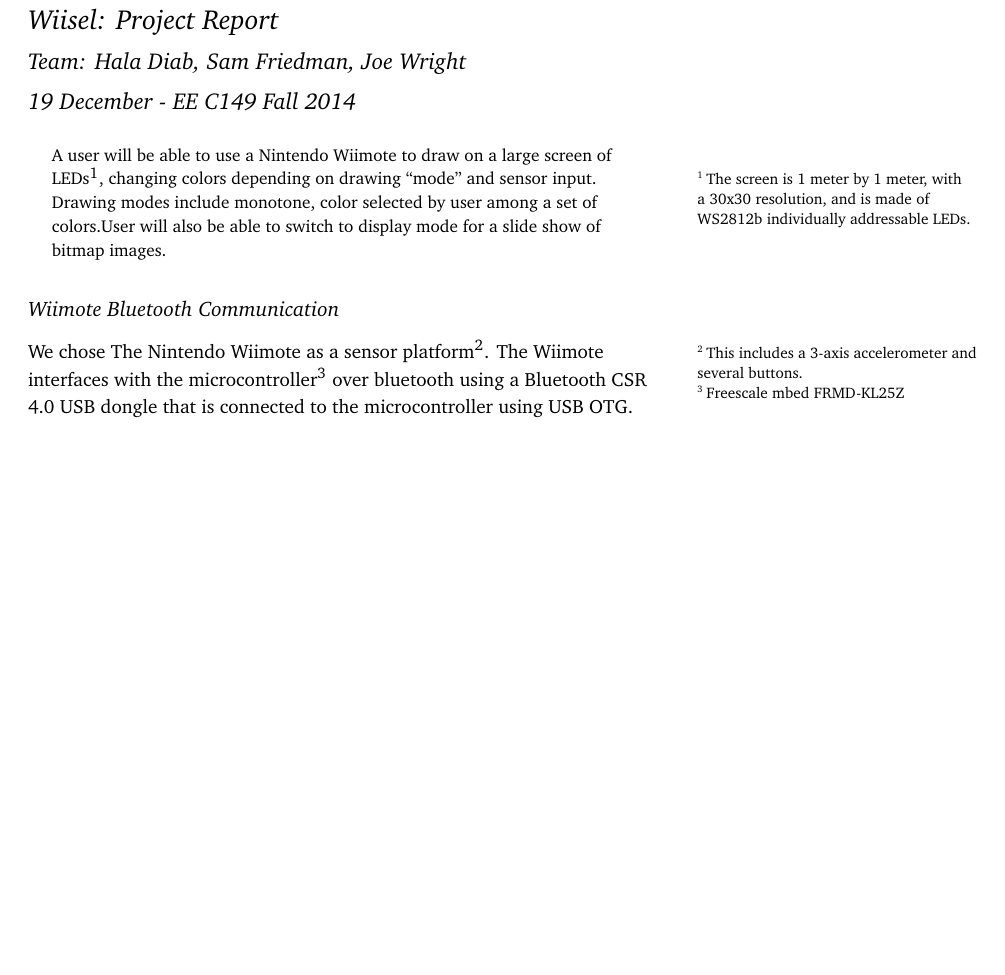
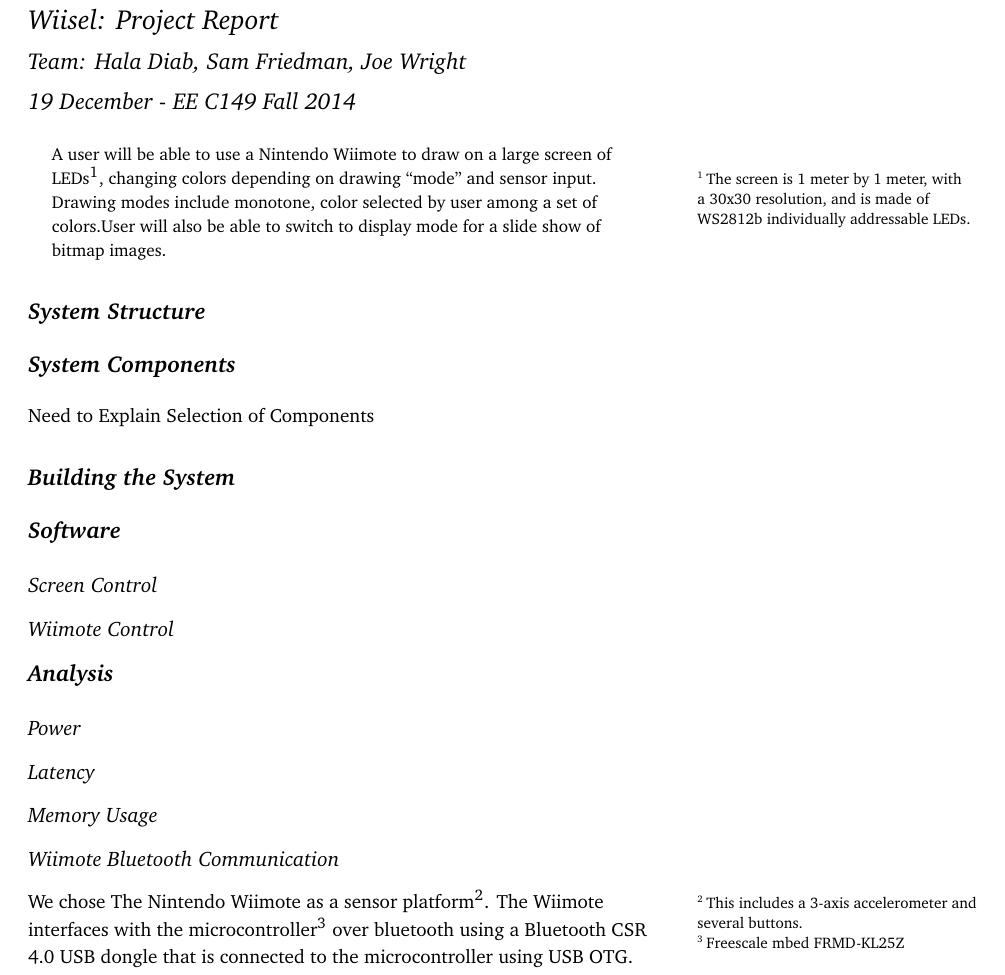
Before and after one commit to joe-wright/wiisel, a LaTeX document (doc/update/Project_Report.tex): part of page 1 of 2 before the commit and part of page 1 of 3 after it, cut so that both start at the same text, the shorter picture padded with empty space. Compiled offline with pdfLaTeX.

Commit message:
added diagram and report outline

```diff
--- a/doc/update/Project_Report.tex
+++ b/doc/update/Project_Report.tex
@@ -22,6 +22,20 @@ LEDs\sidenote{The screen is 1 meter by 1 meter, with a 30x30 resolution, and
 is made of WS2812b individually addressable LEDs.}, changing colors depending
 on drawing ``mode'' and sensor input. Drawing modes include monotone, color selected by user among a set of colors.User will also be able to switch to display mode for a slide show of bitmap images.
 \end{abstract}
+
+\section{\textbf{System Structure}}
+\section{\textbf{System Components}}
+Need to Explain Selection of Components
+\section{\textbf{Building the System}}
+\section{\textbf{Software}}
+\subsection{Screen Control}
+\subsection{Wiimote Control}
+\section{\textbf{Analysis}}
+\subsection{Power}
+\subsection{Latency}
+\subsection{Memory Usage}
+
+
 \subsection{Wiimote Bluetooth Communication}
 We chose The Nintendo Wiimote as a sensor platform\sidenote{This includes a 3-axis accelerometer and several buttons.}.
 The Wiimote interfaces with the microcontroller\sidenote{Freescale mbed
```
Also changed, not shown: doc/update/ReadMe - Modifying Diagrams.txt (added, +5 -0 lines), 1 other file.
